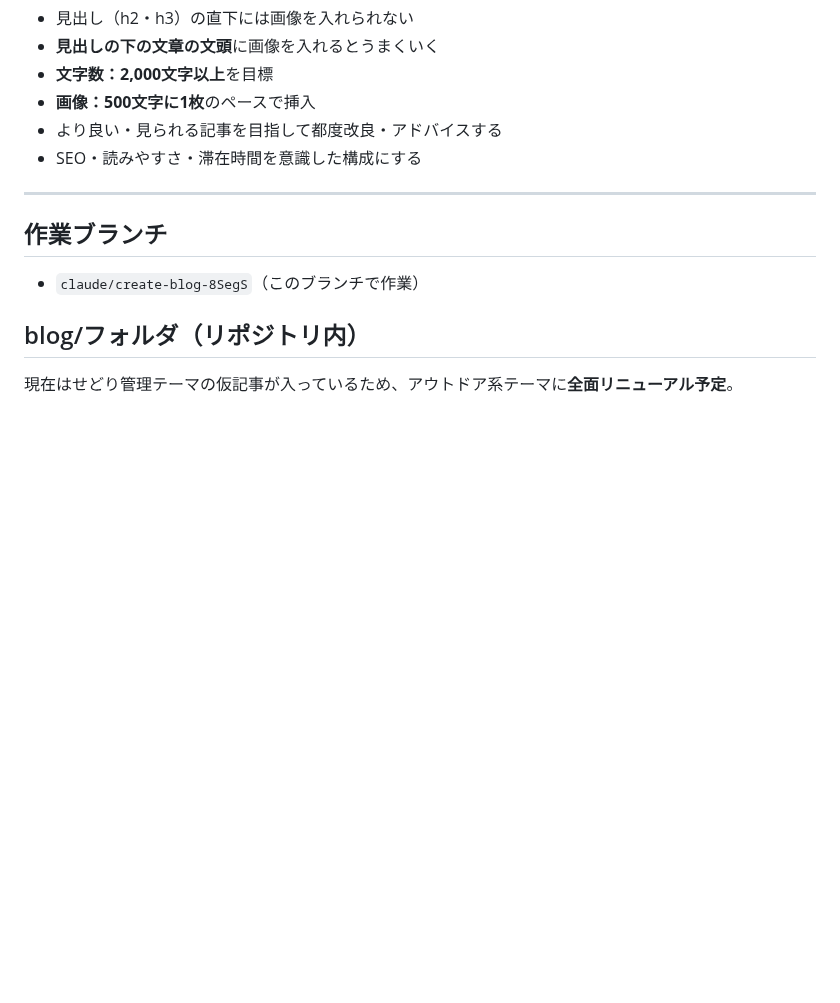
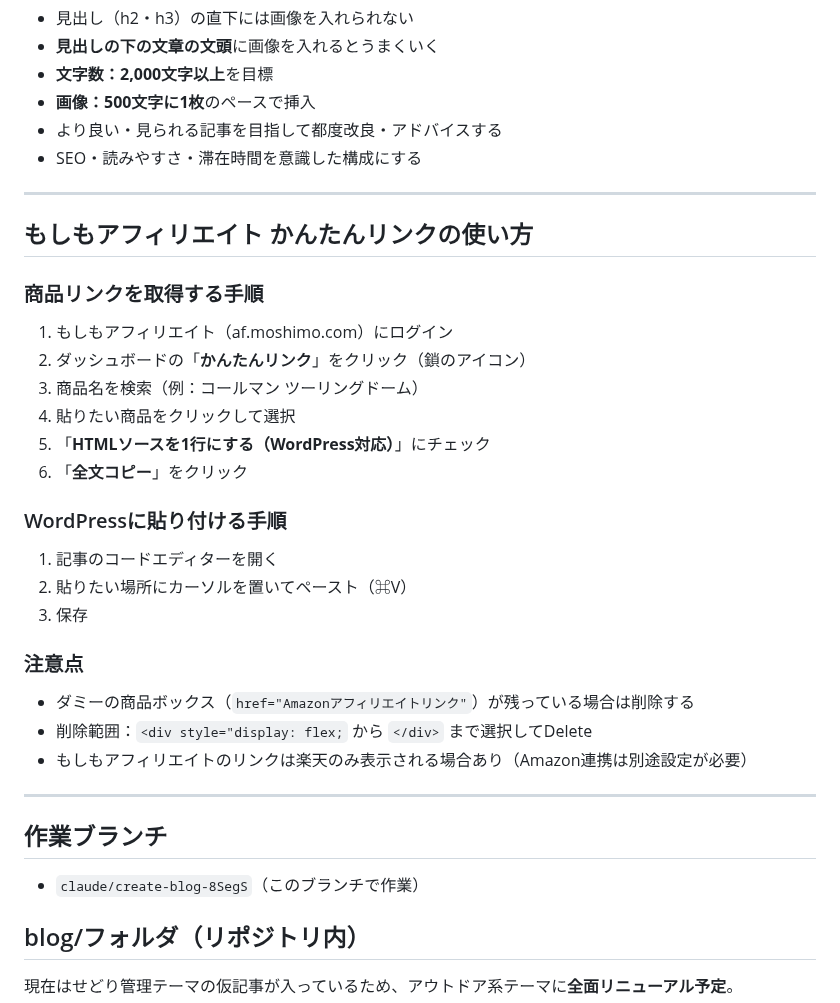
Before and after one commit to k19771106-pixel/sedori-kanri, a Markdown page: CLAUDE.md, the part around the change. Rendered like a GitHub page; blank space fills up the shorter version.

Commit message:
もしもアフィリエイト かんたんリンクの使い方をCLAUDE.mdに追加
https://claude.ai/code/session_017Zs2cVu2nhkcS8assZPK5z

```diff
--- a/CLAUDE.md
+++ b/CLAUDE.md
@@ -242,6 +242,28 @@ SNSシェアボタン（X・Facebook・LINE・Pinterest・はてブ・コピー
 
 ---
 
+## もしもアフィリエイト かんたんリンクの使い方
+
+### 商品リンクを取得する手順
+1. もしもアフィリエイト（af.moshimo.com）にログイン
+2. ダッシュボードの「**かんたんリンク**」をクリック（鎖のアイコン）
+3. 商品名を検索（例：コールマン ツーリングドーム）
+4. 貼りたい商品をクリックして選択
+5. 「**HTMLソースを1行にする（WordPress対応）**」にチェック
+6. 「**全文コピー**」をクリック
+
+### WordPressに貼り付ける手順
+1. 記事のコードエディターを開く
+2. 貼りたい場所にカーソルを置いてペースト（⌘V）
+3. 保存
+
+### 注意点
+- ダミーの商品ボックス（`href="Amazonアフィリエイトリンク"`）が残っている場合は削除する
+- 削除範囲：`<div style="display: flex;` から `</div>` まで選択してDelete
+- もしもアフィリエイトのリンクは楽天のみ表示される場合あり（Amazon連携は別途設定が必要）
+
+---
+
 ## 作業ブランチ
 - `claude/create-blog-8SegS`（このブランチで作業）
 
```
